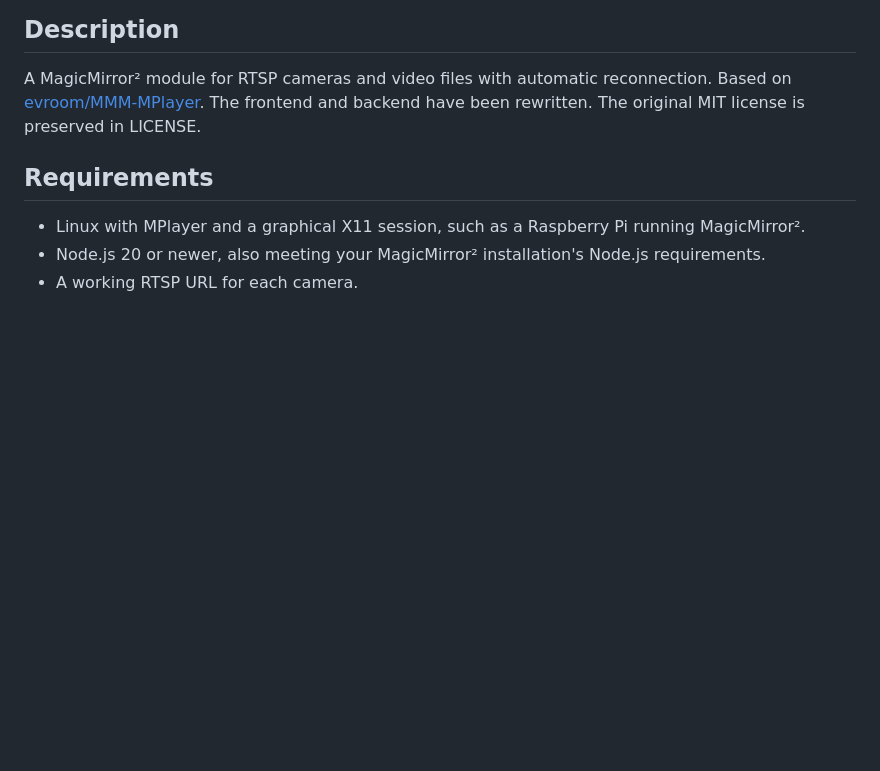
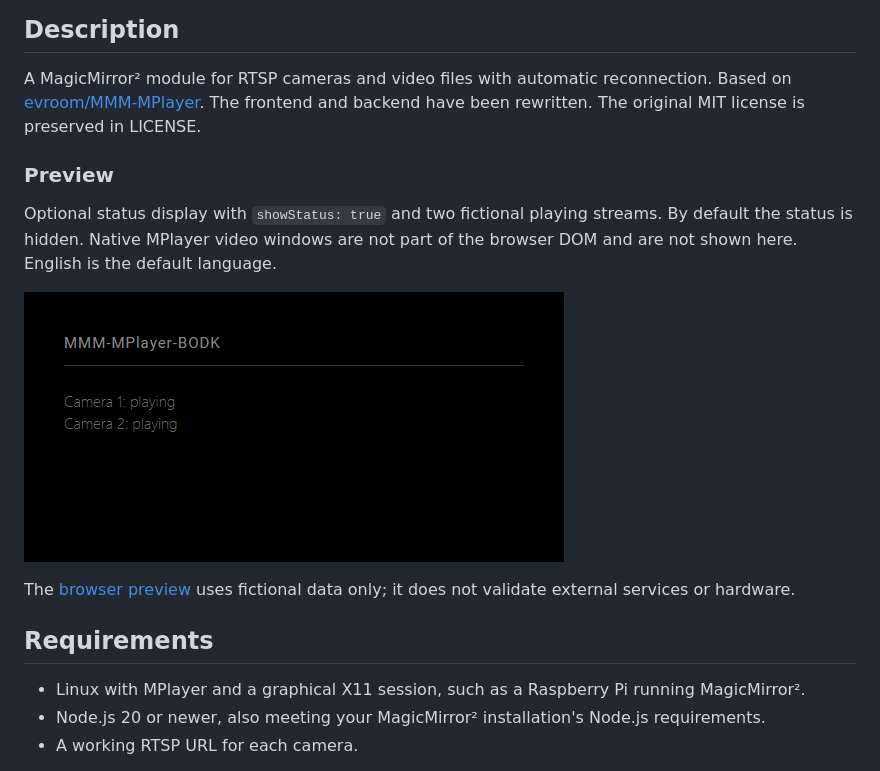
Before and after one commit to BravoOscarDK/MMM-MPlayer-BODK, a Markdown page: README.md, the part around the change. Rendered like a GitHub page; pictures changed too: docs/images/example.png (added); blank space fills up the shorter version.

Commit message:
Add module previews and standardize MagicMirror² documentation

```diff
--- a/README.md
+++ b/README.md
@@ -5,6 +5,14 @@
 A MagicMirror² module for RTSP cameras and video files with automatic reconnection.
 Based on [evroom/MMM-MPlayer](https://github.com/evroom/MMM-MPlayer).
 The frontend and backend have been rewritten. The original MIT license is preserved in LICENSE.
+
+### Preview
+
+Optional status display with `showStatus: true` and two fictional playing streams. By default the status is hidden. Native MPlayer video windows are not part of the browser DOM and are not shown here. English is the default language.
+
+![MPlayer example with fictional data](docs/images/example.png)
+
+The [browser preview](docs/preview.html) uses fictional data only; it does not validate external services or hardware.
 
 ## Requirements
 
```
Also changed, not shown: AGENTS.md (+7 -7 lines), 1 other file.
